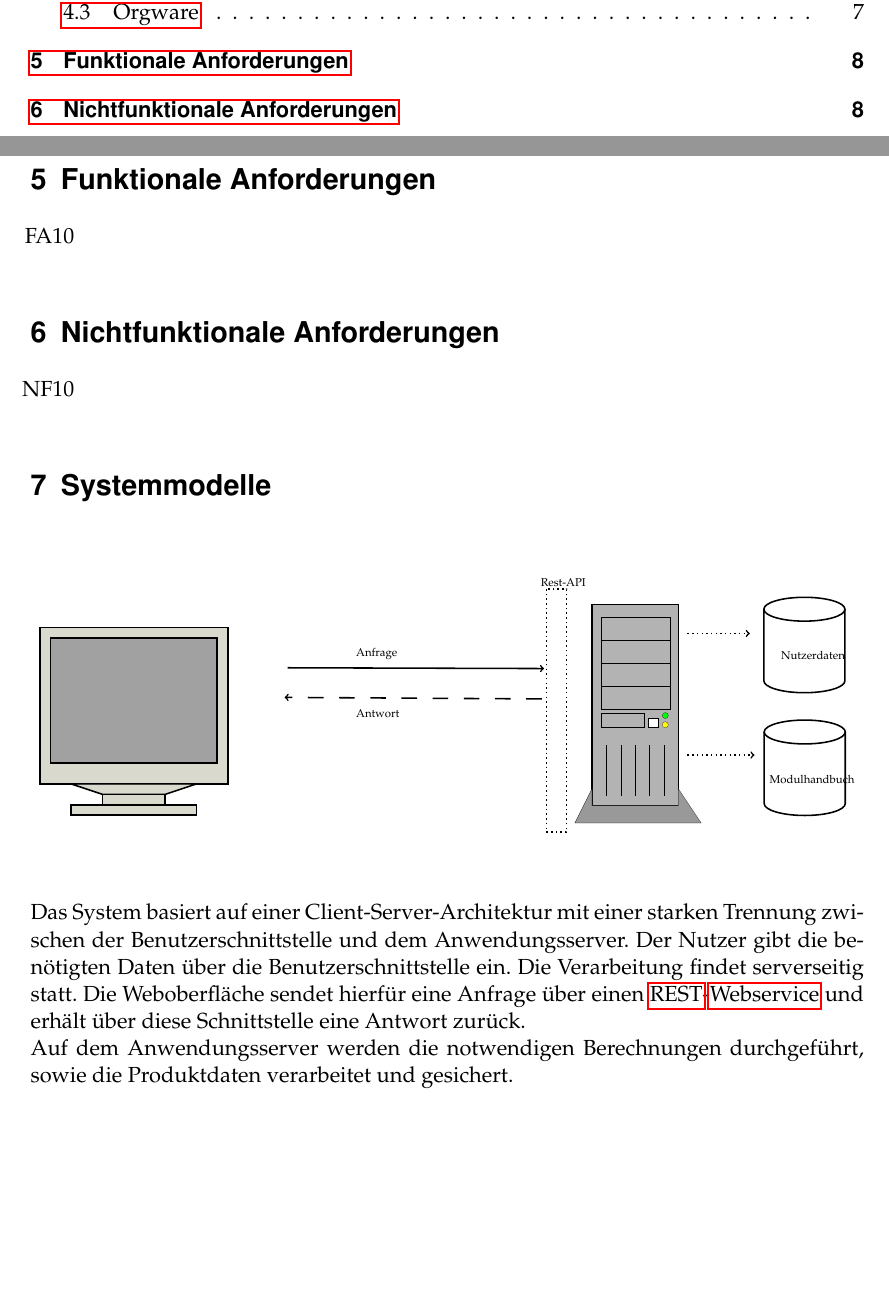
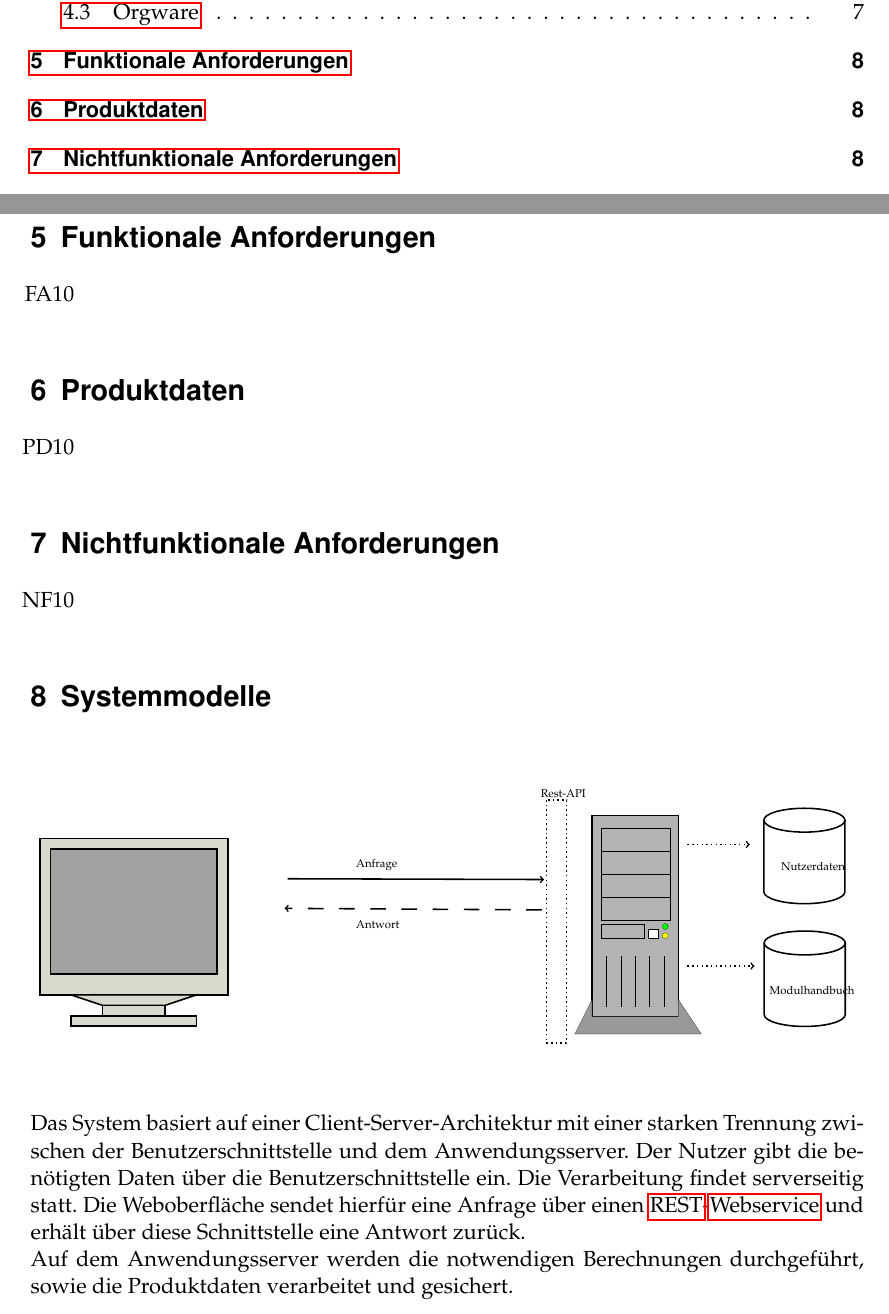
Before and after one commit to PSE-WS1617-IPD-Workflow/PSE_WS1617_IPD_Boehm_Studienplan, a LaTeX document (Pflichtenheft/Pflichtenheft/Pflichtenheft.tex): two parts of pages 2 and 8 of 29, joined at a grey line, cut so that both start at the same text, the shorter picture padded with empty space. Compiled offline with pdfLaTeX.

Commit message:
Produktdaten zu Pflichtenheft hinzugefügt

```diff
--- a/Pflichtenheft/Pflichtenheft/Pflichtenheft.tex
+++ b/Pflichtenheft/Pflichtenheft/Pflichtenheft.tex
@@ -51,6 +51,8 @@
 
 \input{content/func_requirements}
 
+\input{content/product_data}
+
 \input{content/nonfunc_requirements}
 
 \input{content/system_modell}
```
